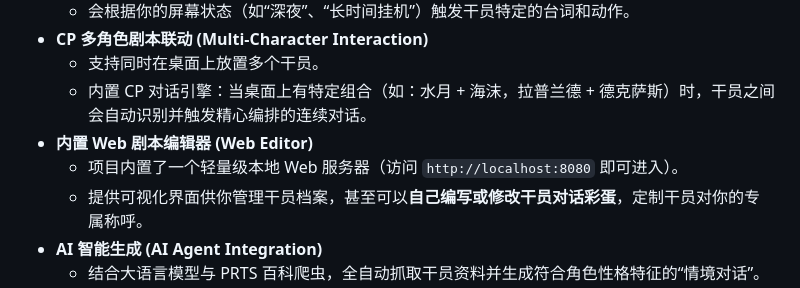
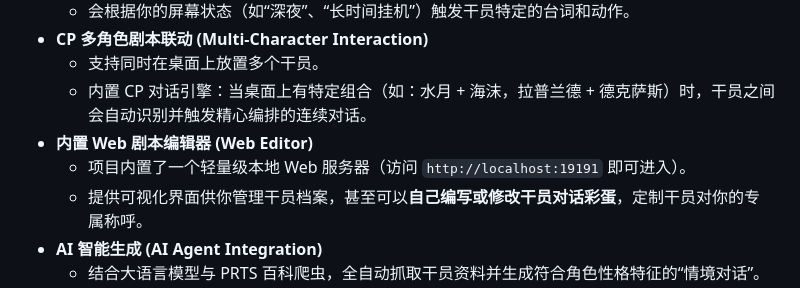
Before and after one commit to YizeGe/TalkyMacArkPet, a Markdown page: README.md, the part around the change. Rendered like a GitHub page.

Commit message:
docs: correct web server port from 8080 to 19191

```diff
--- a/README.md
+++ b/README.md
@@ -15,7 +15,7 @@ TalkyMacArkPet 是一款专为 macOS 设计的原生桌面宠物应用。它是
   - 支持同时在桌面上放置多个干员。
   - 内置 CP 对话引擎：当桌面上有特定组合（如：水月 + 海沫，拉普兰德 + 德克萨斯）时，干员之间会自动识别并触发精心编排的连续对话。
 - **内置 Web 剧本编辑器 (Web Editor)**
-  - 项目内置了一个轻量级本地 Web 服务器（访问 `http://localhost:8080` 即可进入）。
+  - 项目内置了一个轻量级本地 Web 服务器（访问 `http://localhost:19191` 即可进入）。
   - 提供可视化界面供你管理干员档案，甚至可以**自己编写或修改干员对话彩蛋**，定制干员对你的专属称呼。
 - **AI 智能生成 (AI Agent Integration)**
   - 结合大语言模型与 PRTS 百科爬虫，全自动抓取干员资料并生成符合角色性格特征的“情境对话”。
```
